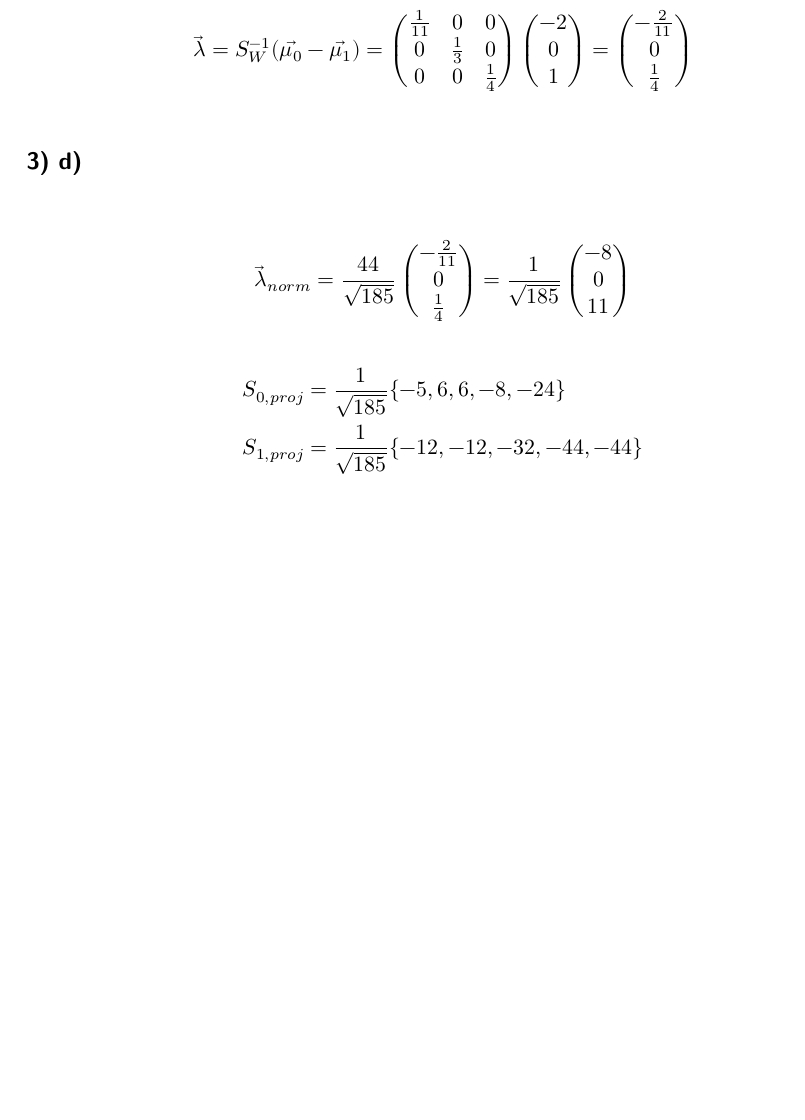
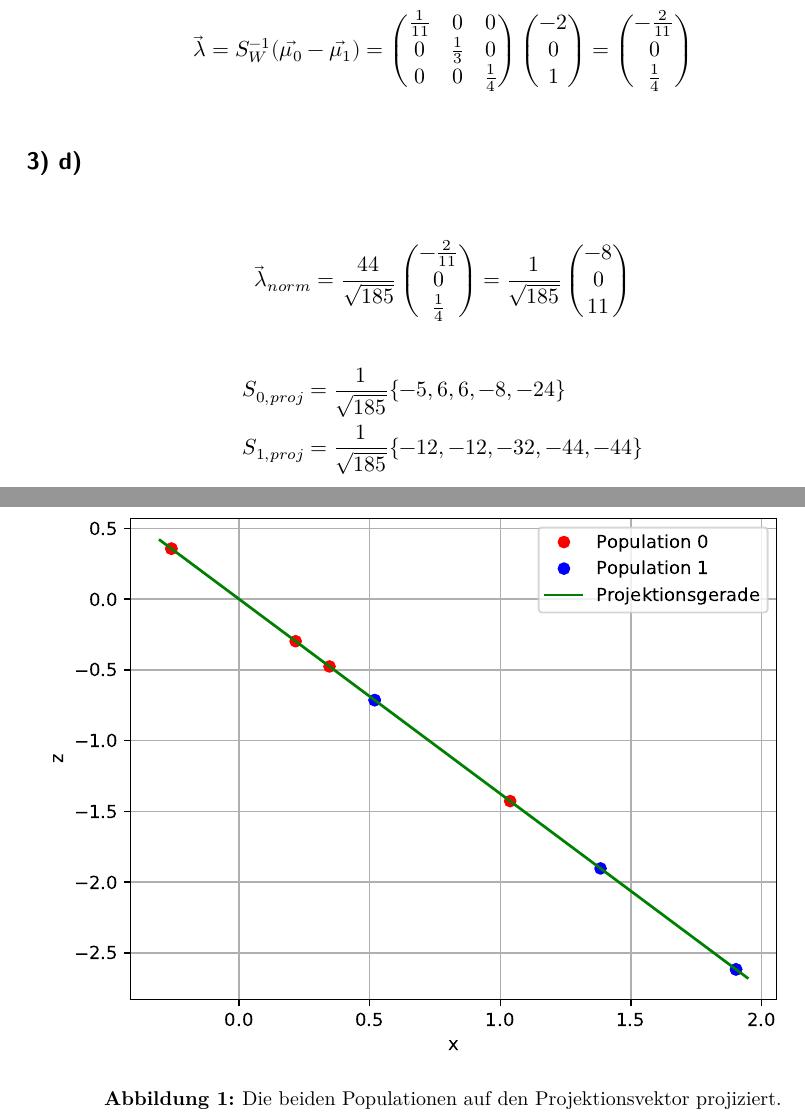
Before and after one commit to phlipo95/SMD, a LaTeX document (05-29.11.16/main.tex, which reads 05-29.11.16/content/Lösung.tex): part of page 4 of 4 before the commit and two parts of pages 4 and 5 of 5 after it, the two joined at a grey line, cut so that both start at the same text, the shorter picture padded with empty space. Compiled offline with XeLaTeX.

Commit message:
Nr3 fertig

```diff
--- a/05-29.11.16/content/Lösung.tex
+++ b/05-29.11.16/content/Lösung.tex
@@ -69,3 +69,8 @@ $\lambda_2 = \frac{11}{15}$
   S_{0,proj} &= \frac{1}{\sqrt{185}} \{-5, 6, 6, -8, -24\} \\
   S_{1,proj} &= \frac{1}{\sqrt{185}} \{-12, -12, -32, -44, -44\}
 \end{align*}
+
+\begin{figure}[H]
+  \includegraphics[width=\linewidth]{Python/Aufgabe3d.pdf}
+  \caption{Die beiden Populationen auf den Projektionsvektor projiziert.}
+\end{figure}
```
Also changed, not shown: 05-29.11.16/Python/Aufgabe3d.pdf (added), 1 other file.
